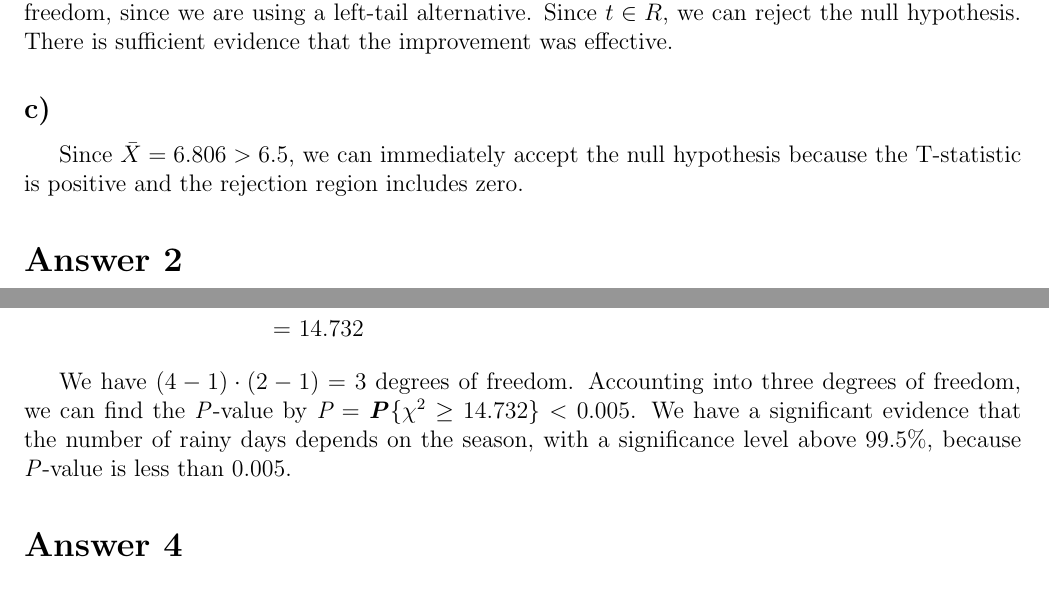
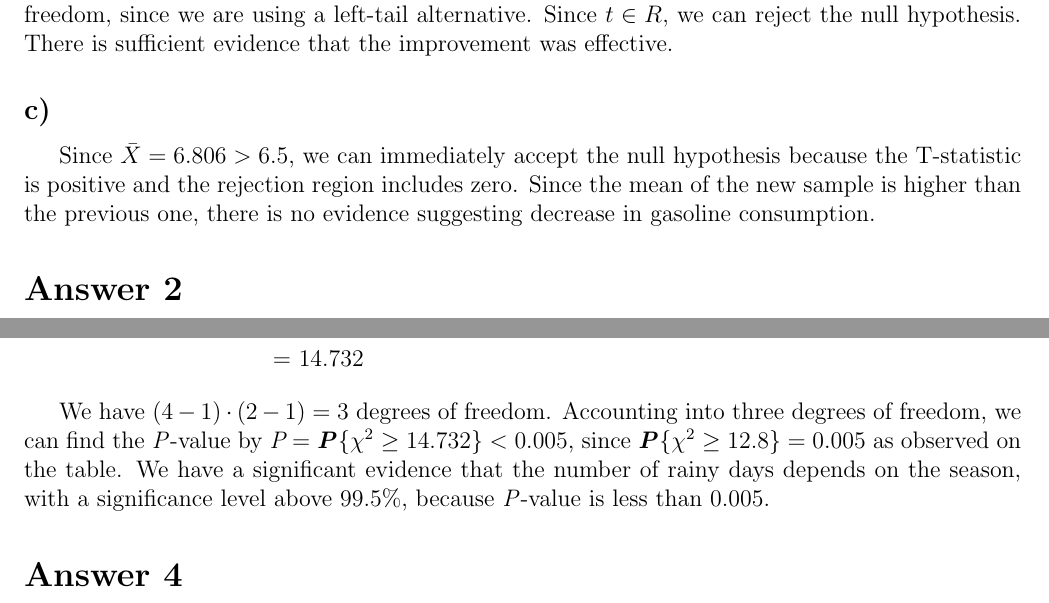
Before and after one commit to muratbolu/CENG222, a LaTeX document (THE3/the3.tex): two parts of pages 2 and 4 of 4, joined at a grey line, cut so that both start at the same text. Compiled offline with pdfLaTeX.

Commit message:
Final changes

```diff
--- a/THE3/the3.tex
+++ b/THE3/the3.tex
@@ -100,6 +100,8 @@ hypothesis. There is sufficient evidence that the improvement was effective.
 
 Since $\bar{X} = 6.806 > 6.5$, we can immediately accept the null hypothesis
 because the T-statistic is positive and the rejection region includes zero.
+Since the mean of the new sample is higher than the previous one, there is no
+evidence suggesting decrease in gasoline consumption.
 
 \section*{Answer 2}
 \subsection*{a)}
@@ -200,9 +202,11 @@ Now, we can calculate Chi-square statistic.
 
 We have $(4-1)\cdot(2-1) = 3$ degrees of freedom. Accounting into three degrees
 of freedom, we can find the \textit{P}-value by $\textit{P} =
-\textbf{\textit{P}}\{\chi^2 \geq 14.732\} < 0.005$. We have a significant
-evidence that the number of rainy days depends on the season, with a
-significance level above 99.5\%, because \textit{P}-value is less than $0.005$.
+\textbf{\textit{P}}\{\chi^2 \geq 14.732\} < 0.005$, since
+$\textbf{\textit{P}}\{\chi^2 \geq 12.8\} = 0.005$ as observed on the table. We
+have a significant evidence that the number of rainy days depends on the season,
+with a significance level above 99.5\%, because \textit{P}-value is less than
+$0.005$.
 
 \section*{Answer 4}
 
```
Also changed, not shown: THE3/the3.pdf.
